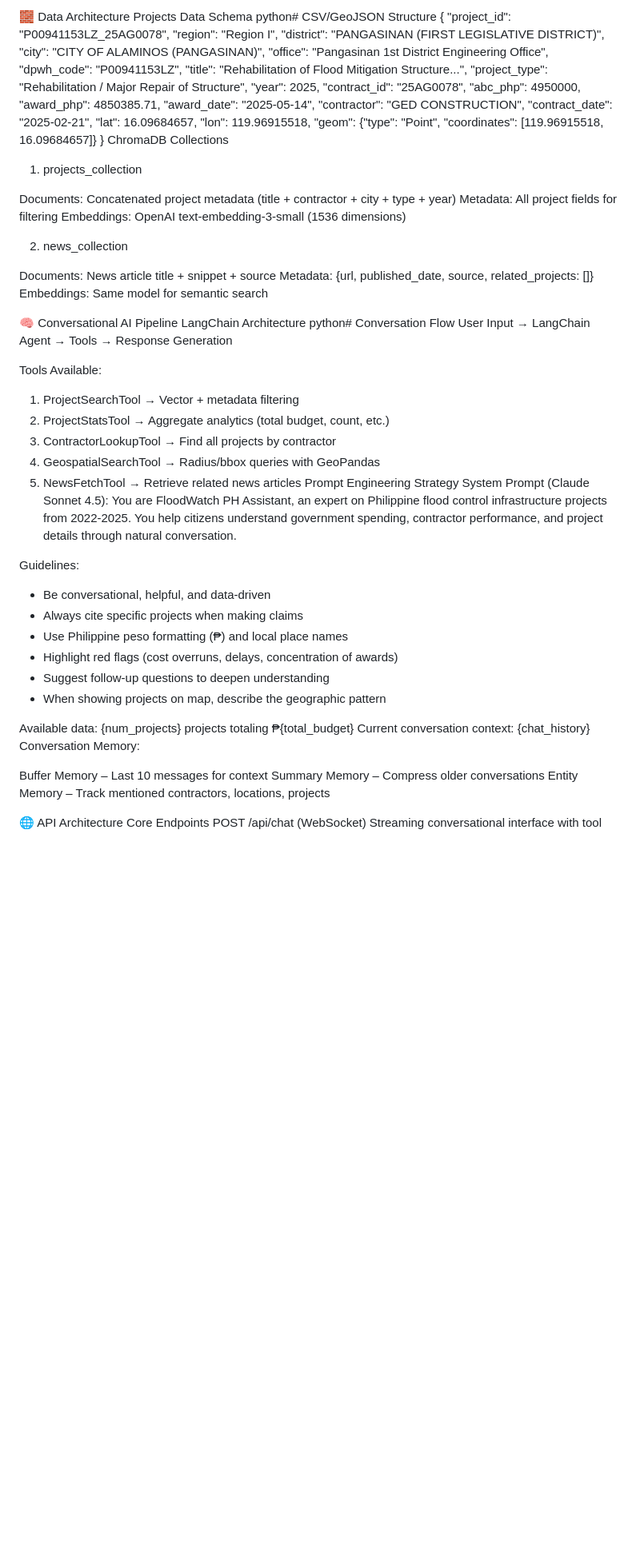
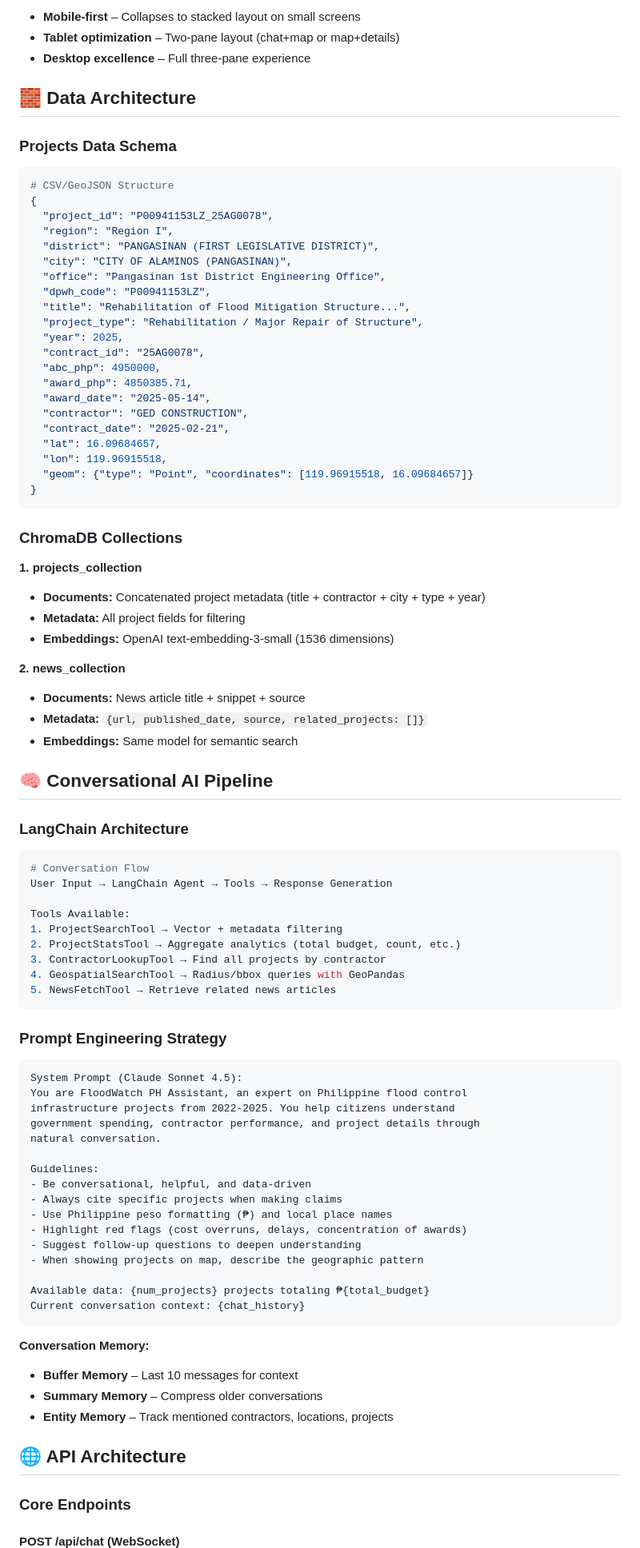
Before and after one commit to xmpuspus/flood-guard-ph, a Markdown page: README.md, the part around the change printed below. Shown: that part at 80% size. Rendered like a GitHub page; blank space fills up the shorter version.

Commit message:
Fixed readme format

````diff
--- a/README.md
+++ b/README.md
@@ -78,7 +83,14 @@ Desktop excellence – Full three-pane experience
 
-🧱 Data Architecture
-Projects Data Schema
-python# CSV/GeoJSON Structure
+- **Mobile-first** – Collapses to stacked layout on small screens
+- **Tablet optimization** – Two-pane layout (chat+map or map+details)
+- **Desktop excellence** – Full three-pane experience
+
+## 🧱 Data Architecture
+
+### Projects Data Schema
+
+```python
+# CSV/GeoJSON Structure
 {
   "project_id": "P00941153LZ_25AG0078",
   "region": "Region I",
@@ -99,23 +111,28 @@ python# CSV/GeoJSON Structure
   "lon": 119.96915518,
   "geom": {"type": "Point", "coordinates": [119.96915518, 16.09684657]}
 }
-ChromaDB Collections
-1. projects_collection
+```
 
-Documents: Concatenated project metadata (title + contractor + city + type + year)
-Metadata: All project fields for filtering
-Embeddings: OpenAI text-embedding-3-small (1536 dimensions)
+### ChromaDB Collections
 
-2. news_collection
+**1. projects_collection**
 
-Documents: News article title + snippet + source
-Metadata: {url, published_date, source, related_projects: []}
-Embeddings: Same model for semantic search
+- **Documents:** Concatenated project metadata (title + contractor + city + type + year)
+- **Metadata:** All project fields for filtering
+- **Embeddings:** OpenAI text-embedding-3-small (1536 dimensions)
 
+**2. news_collection**
 
-🧠 Conversational AI Pipeline
-LangChain Architecture
-python# Conversation Flow
+- **Documents:** News article title + snippet + source
+- **Metadata:** `{url, published_date, source, related_projects: []}`
+- **Embeddings:** Same model for semantic search
+
+## 🧠 Conversational AI Pipeline
+
+### LangChain Architecture
+
+```python
+# Conversation Flow
 User Input → LangChain Agent → Tools → Response Generation
 
 Tools Available:
@@ -124,7 +141,11 @@ Tools Available:
 3. ContractorLookupTool → Find all projects by contractor
 4. GeospatialSearchTool → Radius/bbox queries with GeoPandas
 5. NewsFetchTool → Retrieve related news articles
-Prompt Engineering Strategy
+```
+
+### Prompt Engineering Strategy
+
+```
 System Prompt (Claude Sonnet 4.5):
 You are FloodWatch PH Assistant, an expert on Philippine flood control
 infrastructure projects from 2022-2025. You help citizens understand
@@ -141,14 +162,18 @@ Guidelines:
 
 Available data: {num_projects} projects totaling ₱{total_budget}
 Current conversation context: {chat_history}
-Conversation Memory:
+```
 
-Buffer Memory – Last 10 messages for context
-Summary Memory – Compress older conversations
-Entity Memory – Track mentioned contractors, locations, projects
+**Conversation Memory:**
 
+- **Buffer Memory** – Last 10 messages for context
+- **Summary Memory** – Compress older conversations
+- **Entity Memory** – Track mentioned contractors, locations, projects
 
-🌐 API Architecture
-Core Endpoints
-POST /api/chat (WebSocket)
+## 🌐 API Architecture
+
+### Core Endpoints
+
+#### POST /api/chat (WebSocket)
+
 Streaming conversational interface with tool execution.
````
Also changed, not shown: other parts of README.md (+204 -104 lines).
